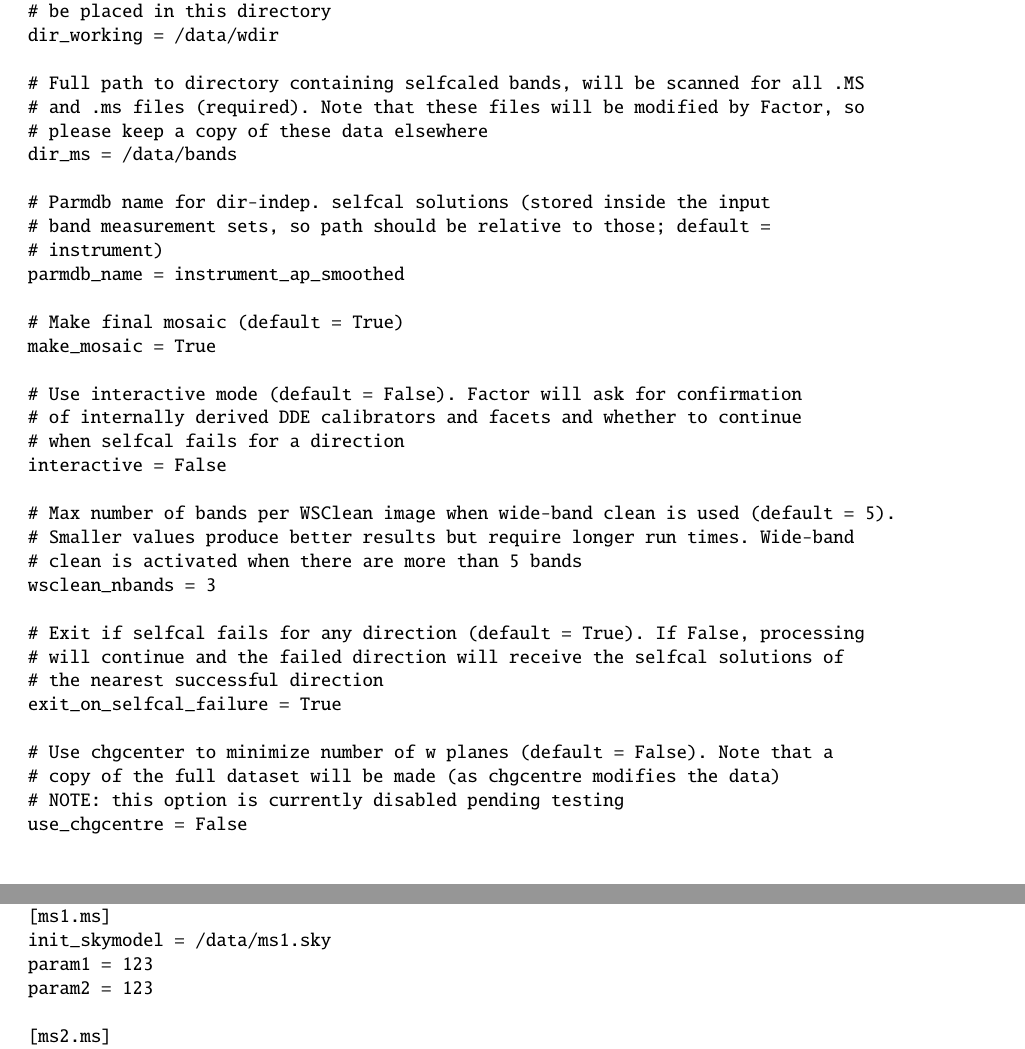
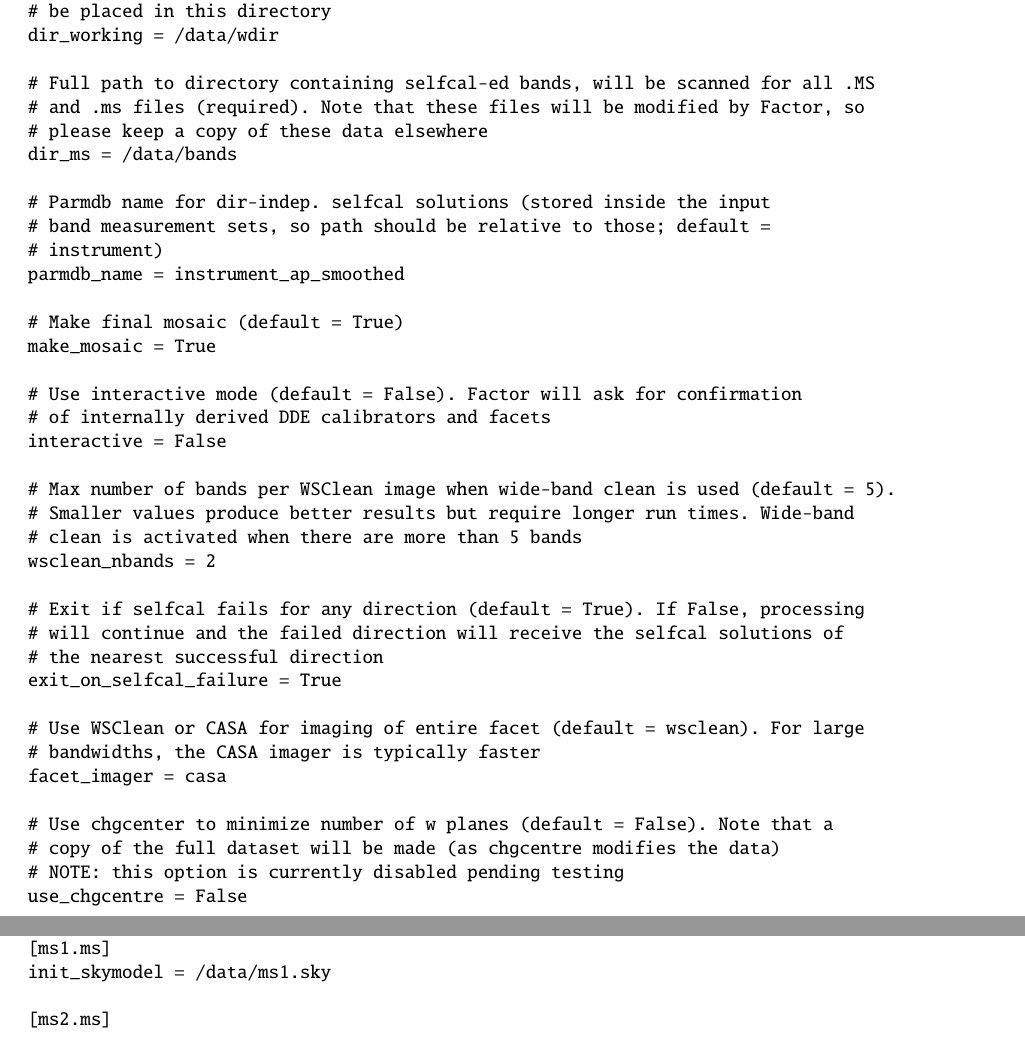
Before and after one commit to lofar-astron/factor, a LaTeX document (doc/factor.tex): two parts of pages 2 and 4 of 6, joined at a grey line, cut so that both start at the same text. Compiled offline with pdfLaTeX.

Commit message:
Updated docs

```diff
--- a/doc/factor.tex
+++ b/doc/factor.tex
@@ -130,19 +130,22 @@ parmdb_name = instrument_ap_smoothed
 make_mosaic = True
 
 # Use interactive mode (default = False). Factor will ask for confirmation
-# of internally derived DDE calibrators and facets and whether to continue
-# when selfcal fails for a direction
+# of internally derived DDE calibrators and facets
 interactive = False
 
 # Max number of bands per WSClean image when wide-band clean is used (default = 5).
 # Smaller values produce better results but require longer run times. Wide-band
 # clean is activated when there are more than 5 bands
-wsclean_nbands = 3
+wsclean_nbands = 2
 
 # Exit if selfcal fails for any direction (default = True). If False, processing
 # will continue and the failed direction will receive the selfcal solutions of
 # the nearest successful direction
 exit_on_selfcal_failure = True
+
+# Use WSClean or CASA for imaging of entire facet (default = wsclean). For large
+# bandwidths, the CASA imager is typically faster
+facet_imager = casa
 
 # Use chgcenter to minimize number of w planes (default = False). Note that a
 # copy of the full dataset will be made (as chgcentre modifies the data)
@@ -155,11 +158,6 @@ use_chgcentre = False
 # are selected internally using the flux and size cuts below
 directions_file = /data/directions.txt
 
-# Check whether any sources from the initial subtract sky model fall on facet
-# edges. If any are found, the facet regions are adjusted to avoid them (default
-# is False)
-check_edges = False
-
 # Flux and size cuts for selecting directions internally (min flux, max size
 # of a source, and max separation between sources below which they are grouped
 # into one direction; required if no directions_file is given). The number of
@@ -170,6 +168,11 @@ flux_min_Jy = 0.1
 size_max_arcmin = 3.0
 separation_max_arcmin = 6.0
 max_num = 50
+
+# Check whether any sources from the initial subtract sky model fall on facet
+# edges. If any are found, the facet regions are adjusted to avoid them (default
+# is False)
+check_edges = False
 
 # Total number of directions to process (default = all). If this number is
 # greater than ndir_selfcal, then the remaining directions will not be selfcal-
@@ -225,14 +228,9 @@ ndir_per_node = 1
 # MS-specific parameters (optional)
 [ms1.ms]
 init_skymodel = /data/ms1.sky
-param1 = 123
-param2 = 123
 
 [ms2.ms]
 init_skymodel = /data/ms2.sky
-param1 = 123
-param2 = 123
-
 \end{verbatim}
 
 
```
Also changed, not shown: doc/factor.tex (2 more changed lines).
